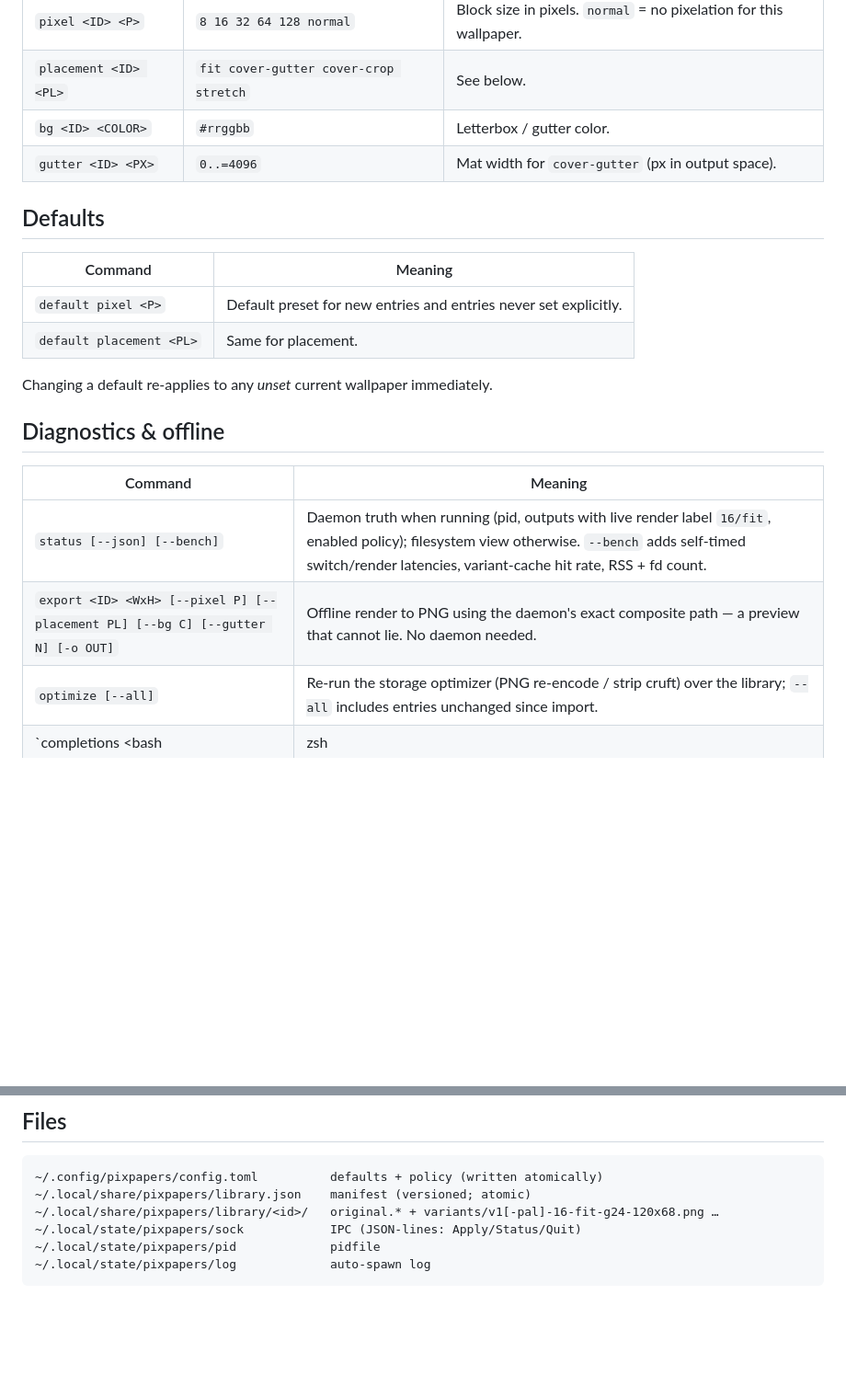
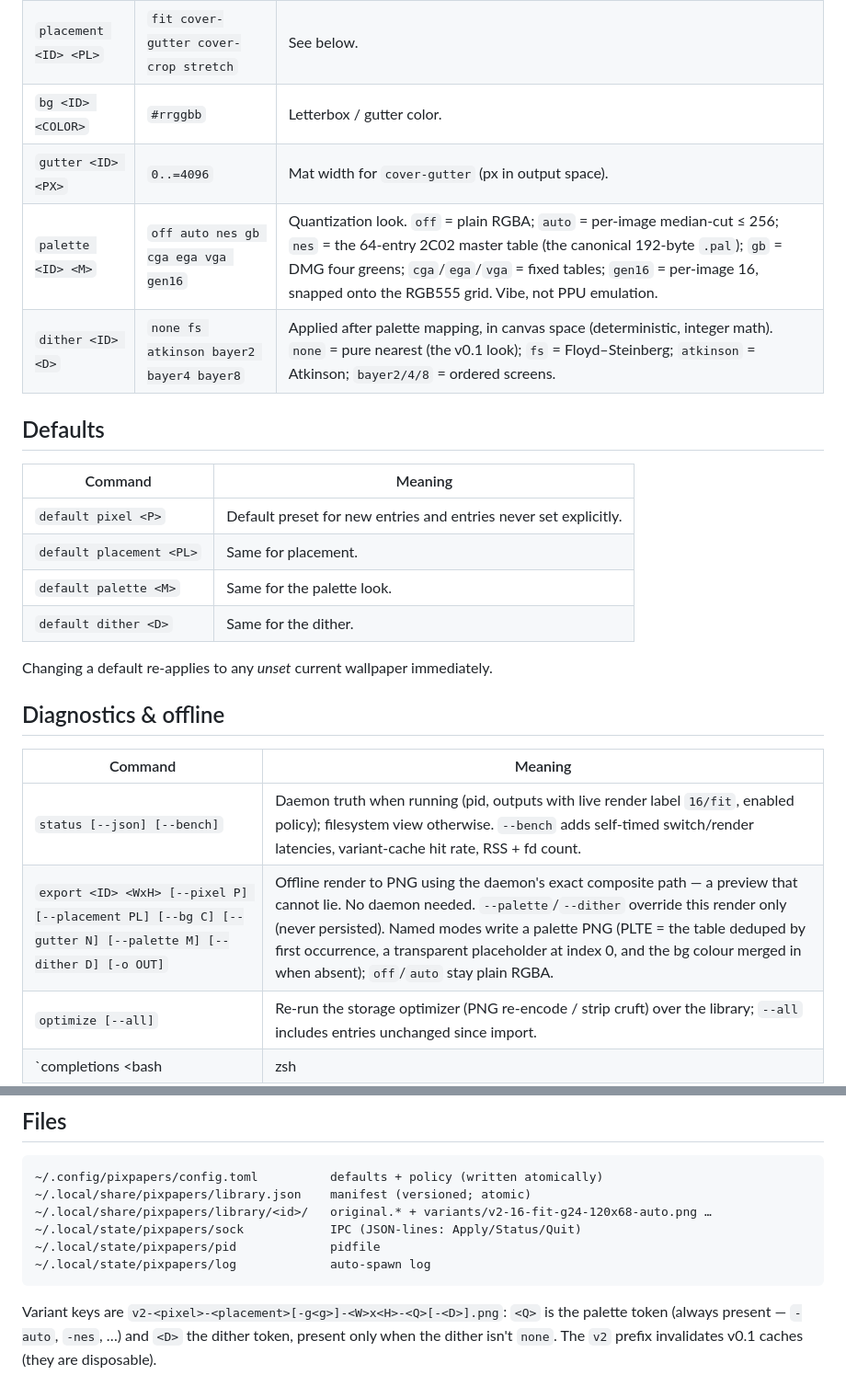
Before and after one commit to lariocpt/pixelated-papers, a Markdown page: docs/CLI.md, 2 parts joined by grey strips. Shown at 92% size. GitHub-like rendering; blank space fills up the shorter version.

Commit message:
docs: CLI.md palette/dither knobs, defaults, export overrides + v2 variant keys
CLI.md:
- Per-wallpaper knobs gain 'palette' (off|auto|nes|gb|cga|ega|vga|gen16 —
  nes documented as the 64-entry 2C02 master table, the canonical
  192-byte .pal, never '192 colors') and 'dither'
  (none|fs|atkinson|bayer2|bayer4|bayer8).
- Defaults gain 'default palette <M>' / 'default dither <D>'.
- export row gains [--palette M] [--dither D]: render-only overrides
  (never persisted); named modes write a palette PNG (PLTE = table
  deduped by first occurrence + transparent placeholder + bg merged
  when absent), off/auto stay RGBA.
- Files: the stale v1 key line now shows the actual v2 shape
  (v2-16-fit-g24-120x68-auto.png) with the key format spelled out —
  the palette token is always present, the dither token only when
  not 'none'.

CHANGELOG [Unreleased]: pixpapers CLI bullet for the new surfaces.

Checked against 'pixpapers --help' / subcommand help (debug build);
subcommand names and flag lists match.

````diff
--- a/docs/CLI.md
+++ b/docs/CLI.md
@@ -37,6 +37,8 @@ pixpapers -V | -h
 | `placement <ID> <PL>` | `fit cover-gutter cover-crop stretch` | See below. |
 | `bg <ID> <COLOR>` | `#rrggbb` | Letterbox / gutter color. |
 | `gutter <ID> <PX>` | `0..=4096` | Mat width for `cover-gutter` (px in output space). |
+| `palette <ID> <M>` | `off auto nes gb cga ega vga gen16` | Quantization look. `off` = plain RGBA; `auto` = per-image median-cut ≤ 256; `nes` = the 64-entry 2C02 master table (the canonical 192-byte `.pal`); `gb` = DMG four greens; `cga`/`ega`/`vga` = fixed tables; `gen16` = per-image 16, snapped onto the RGB555 grid. Vibe, not PPU emulation. |
+| `dither <ID> <D>` | `none fs atkinson bayer2 bayer4 bayer8` | Applied after palette mapping, in canvas space (deterministic, integer math). `none` = pure nearest (the v0.1 look); `fs` = Floyd–Steinberg; `atkinson` = Atkinson; `bayer2/4/8` = ordered screens. |
 
 ## Defaults
 
@@ -44,6 +46,8 @@ pixpapers -V | -h
 |---|---|
 | `default pixel <P>` | Default preset for new entries and entries never set explicitly. |
 | `default placement <PL>` | Same for placement. |
+| `default palette <M>` | Same for the palette look. |
+| `default dither <D>` | Same for the dither. |
 
 Changing a default re-applies to any *unset* current wallpaper immediately.
 
@@ -52,7 +56,7 @@ Changing a default re-applies to any *unset* current wallpaper immediately.
 | Command | Meaning |
 |---|---|
 | `status [--json] [--bench]` | Daemon truth when running (pid, outputs with live render label `16/fit`, enabled policy); filesystem view otherwise. `--bench` adds self-timed switch/render latencies, variant-cache hit rate, RSS + fd count. |
-| `export <ID> <WxH> [--pixel P] [--placement PL] [--bg C] [--gutter N] [-o OUT]` | Offline render to PNG using the daemon's exact composite path — a preview that cannot lie. No daemon needed. |
+| `export <ID> <WxH> [--pixel P] [--placement PL] [--bg C] [--gutter N] [--palette M] [--dither D] [-o OUT]` | Offline render to PNG using the daemon's exact composite path — a preview that cannot lie. No daemon needed. `--palette`/`--dither` override this render only (never persisted). Named modes write a palette PNG (PLTE = the table deduped by first occurrence, a transparent placeholder at index 0, and the bg colour merged in when absent); `off`/`auto` stay plain RGBA. |
 | `optimize [--all]` | Re-run the storage optimizer (PNG re-encode / strip cruft) over the library; `--all` includes entries unchanged since import. |
 | `completions <bash|zsh|fish>` | Shell completion script to stdout. |
 
@@ -89,8 +93,13 @@ pixpapers daemon
 ```
 ~/.config/pixpapers/config.toml          defaults + policy (written atomically)
 ~/.local/share/pixpapers/library.json    manifest (versioned; atomic)
-~/.local/share/pixpapers/library/<id>/   original.* + variants/v1[-pal]-16-fit-g24-120x68.png …
+~/.local/share/pixpapers/library/<id>/   original.* + variants/v2-16-fit-g24-120x68-auto.png …
 ~/.local/state/pixpapers/sock            IPC (JSON-lines: Apply/Status/Quit)
 ~/.local/state/pixpapers/pid             pidfile
 ~/.local/state/pixpapers/log             auto-spawn log
 ```
+
+Variant keys are `v2-<pixel>-<placement>[-g<g>]-<W>x<H>-<Q>[-<D>].png`:
+`<Q>` is the palette token (always present — `-auto`, `-nes`, …) and
+`<D>` the dither token, present only when the dither isn't `none`. The
+`v2` prefix invalidates v0.1 caches (they are disposable).
````
Also changed, not shown: CHANGELOG.md (+8 -0 lines).
